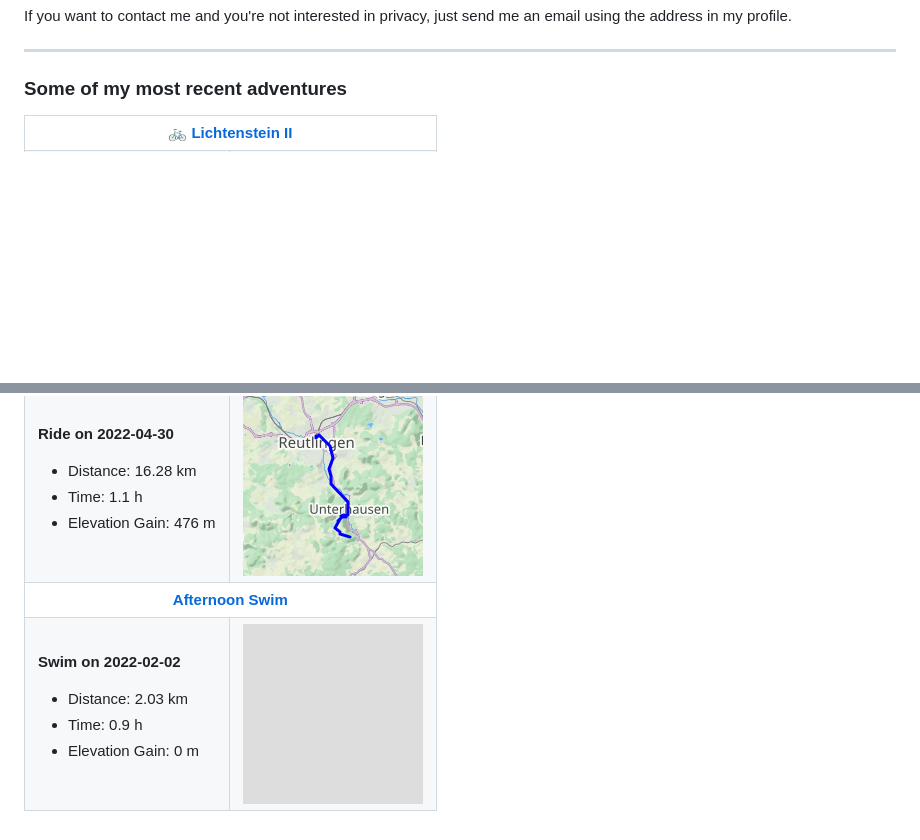
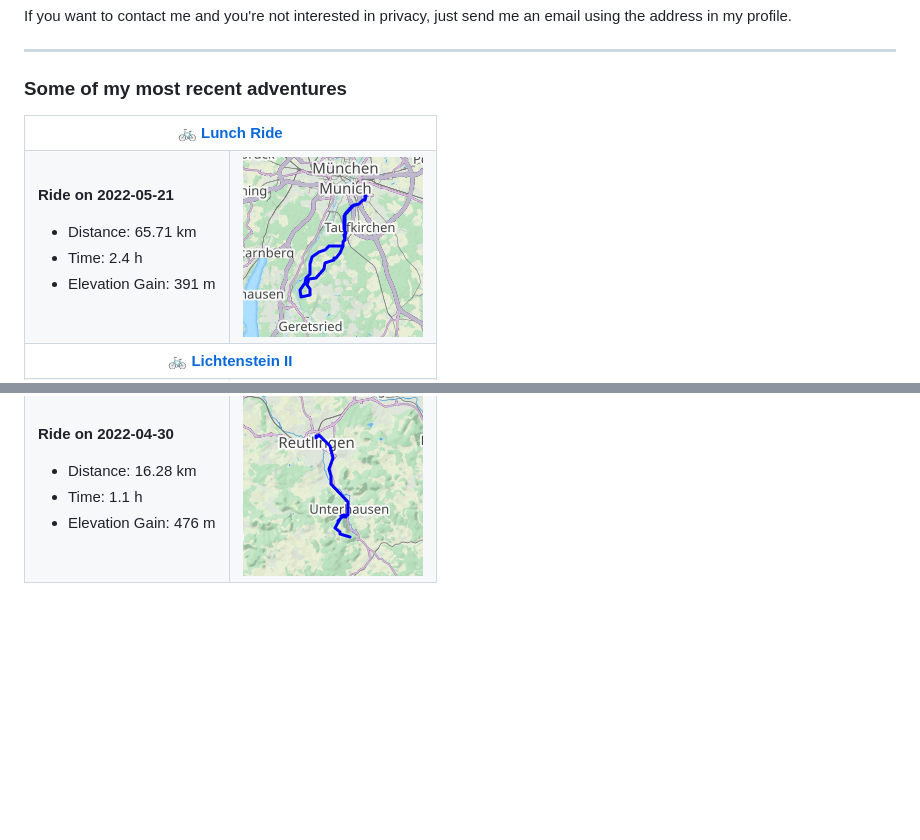
Before and after one commit to oktupol/oktupol, a Markdown page: README.md, 2 parts joined by grey strips. Drawn GitHub-style; pictures changed too: assets/6620606389-map.png (deleted), assets/7063983700-map.png, assets/7178582096-map.png (added); blank space fills up the shorter version.

Commit message:
[gh-action] Update README

```diff
--- a/README.md
+++ b/README.md
@@ -28,6 +28,23 @@ email using the address in my profile.
 ### Some of my most recent adventures
 
 <table><tr>
+<th colspan="2">
+<a href="https://www.strava.com/activities/7178582096">
+🚲 Lunch Ride
+</a>
+</th>
+</tr><tr>
+<td>
+
+**Ride on 2022-05-21**
+
+- Distance: 65.71 km
+- Time: 2.4 h
+- Elevation Gain: 391 m
+</td>
+<td>
+<a href="assets/7178582096-map-large.png?raw=true"><img src="assets/7178582096-map.png" alt="Map"></a></td>
+</tr><tr>
 <th colspan="2">
 <a href="https://www.strava.com/activities/7064610213">
 🚲 Lichtenstein II
@@ -61,21 +78,4 @@ email using the address in my profile.
 </td>
 <td>
 <a href="assets/7063983700-map-large.png?raw=true"><img src="assets/7063983700-map.png" alt="Map"></a></td>
-</tr><tr>
-<th colspan="2">
-<a href="https://www.strava.com/activities/6620606389">
-Afternoon Swim
-</a>
-</th>
-</tr><tr>
-<td>
-
-**Swim on 2022-02-02**
-
-- Distance: 2.03 km
-- Time: 0.9 h
-- Elevation Gain: 0 m
-</td>
-<td>
-<a href="assets/6620606389-map-large.png?raw=true"><img src="assets/6620606389-map.png" alt="Map"></a></td>
 </tr></table>
```
Also changed, not shown: assets/6620606389-map-large.png (deleted), assets/7064610213-map.png, 1 other file.
